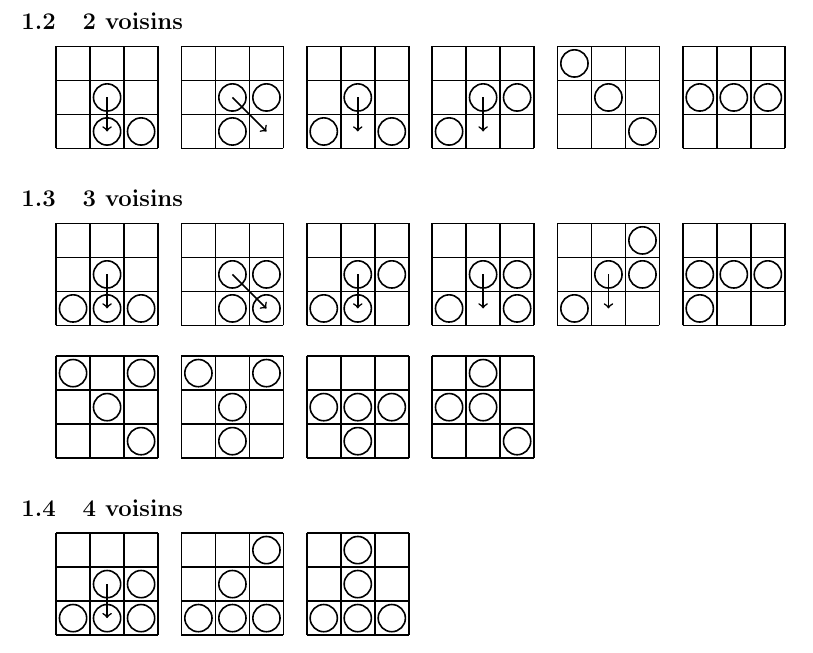
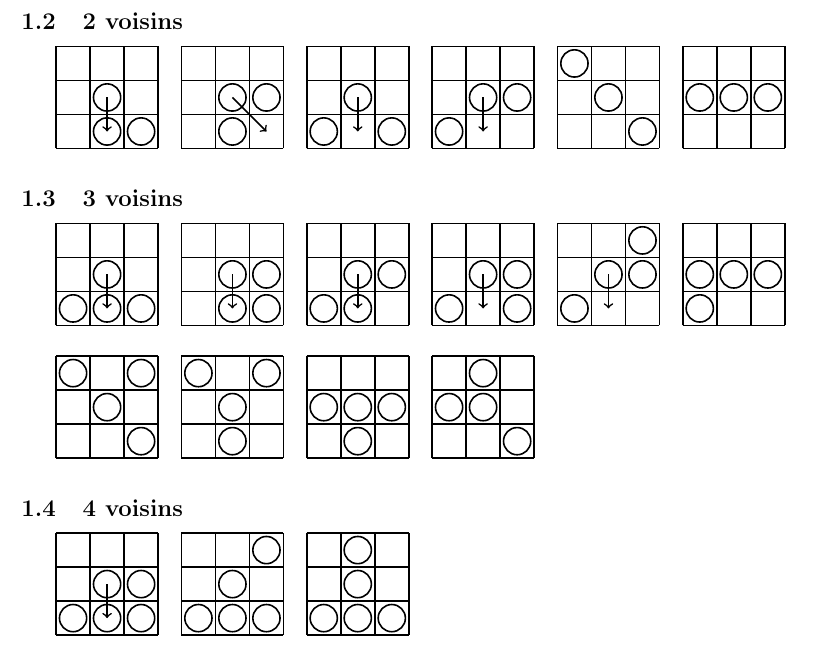
Before and after one commit to perelo/RobotGathering, a LaTeX document (doc/doc.tex): part of page 1 of 3, cut so that both start at the same text. Compiled offline with pdfLaTeX.

Commit message:
chg mvt of square case

```diff
--- a/doc/doc.tex
+++ b/doc/doc.tex
@@ -63,7 +63,7 @@ Les cas symétriques sont omis.
 
 \subsection{3 voisins}
 \case {{(0,0),(1,0),(2,0)}}       {(1,0)}
-\case {{(2,0),(1,0),(2,1)}}       {(2,0)}
+\case {{(2,0),(1,0),(2,1)}}       {(1,0)}
 \case {{(0,0),(1,0),(2,1)}}       {(1,0)}
 \case {{(0,0),(2,1),(2,0)}}       {(1,0)}
 \case {{(0,0),(2,1),(2,2)}}       {(1,0)}
```
Also changed, not shown: doc/doc.pdf.
